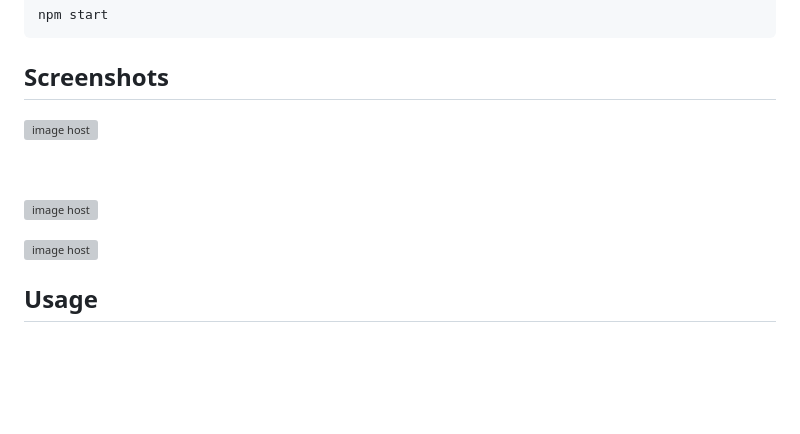
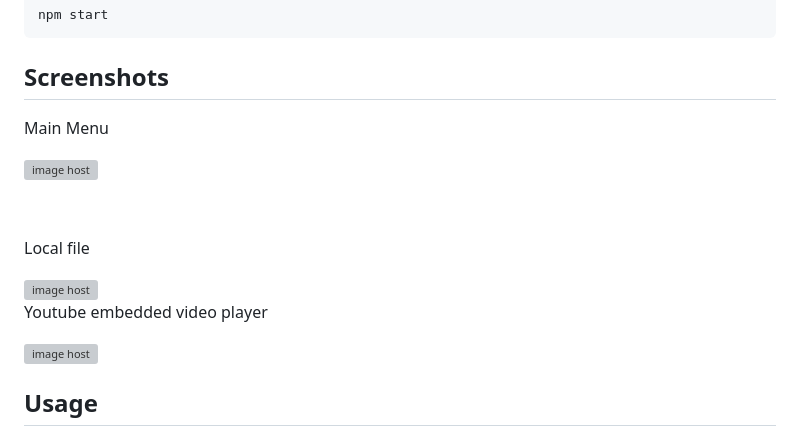
Before and after one commit to ian20040409/electron-video-player, a Markdown page: README.md, the part around the change. GitHub-like rendering; blank space fills up the shorter version; grey boxes are pictures that could not be loaded.

```diff
--- a/README.md
+++ b/README.md
@@ -55,15 +55,16 @@ npm start
 ## Screenshots
 
 <p align="center">
+<p align="left">Main Menu</p>
 
 <a href="https://imgbox.com/ssoJgRYM" target="_blank"><img src="https://images2.imgbox.com/b7/cd/ssoJgRYM_o.png" alt="image host"/></a>
 
 &nbsp;
-
+<p>Local file</p>
 <a href="https://imgbox.com/se0Rk3FQ" target="_blank"><img src="https://images2.imgbox.com/1d/08/se0Rk3FQ_o.png" alt="image host"/></a>
 &nbsp;
 
-
+<p>Youtube embedded video player</p>
 <a href="https://imgbox.com/F2MiD57J" target="_blank"><img src="https://images2.imgbox.com/cf/78/F2MiD57J_o.png" alt="image host"/></a>
 
 </p>
```
